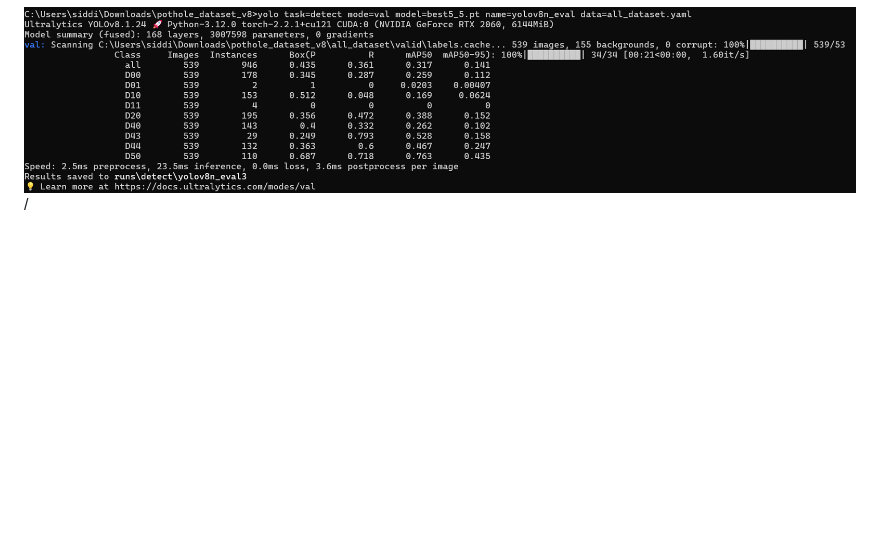
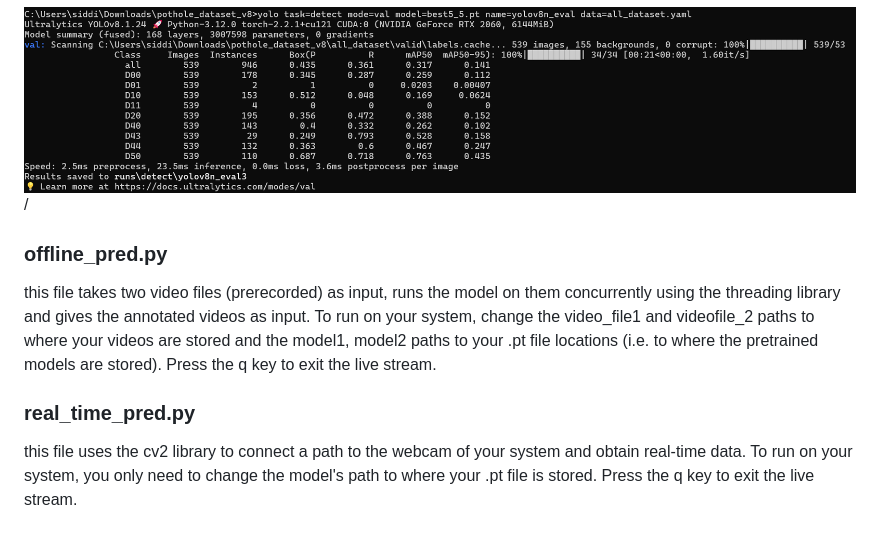
Before and after one commit to arif-ansari-03/TRINITMachineheadsML, a Markdown page: README.md, the part around the change. GitHub-like rendering; blank space fills up the shorter version.

```diff
--- a/README.md
+++ b/README.md
@@ -37,3 +37,13 @@ We have included features to take live video stream as well as prerecorded video
 
 ## Evaluation of final model on validation data
 <img title="a title" alt="Alt text" src="/images/valid.png">/
+
+
+### offline_pred.py
+this file takes two video files (prerecorded) as input, runs the model on them concurrently using the threading library and gives the annotated videos as input.
+	To run on your system, change the video_file1 and videofile_2 paths to where your videos are stored and the model1, model2 paths to your .pt file locations (i.e. to where the pretrained models are stored). Press the q key to exit the live stream.
+ ### real_time_pred.py
+ this file uses the cv2 library to connect a path to the webcam of your system and obtain real-time data.
+ 	To run on your system, you only need to change the model's path to where your .pt file is stored.
+  Press the q key to exit the live stream.
+  ###
```
